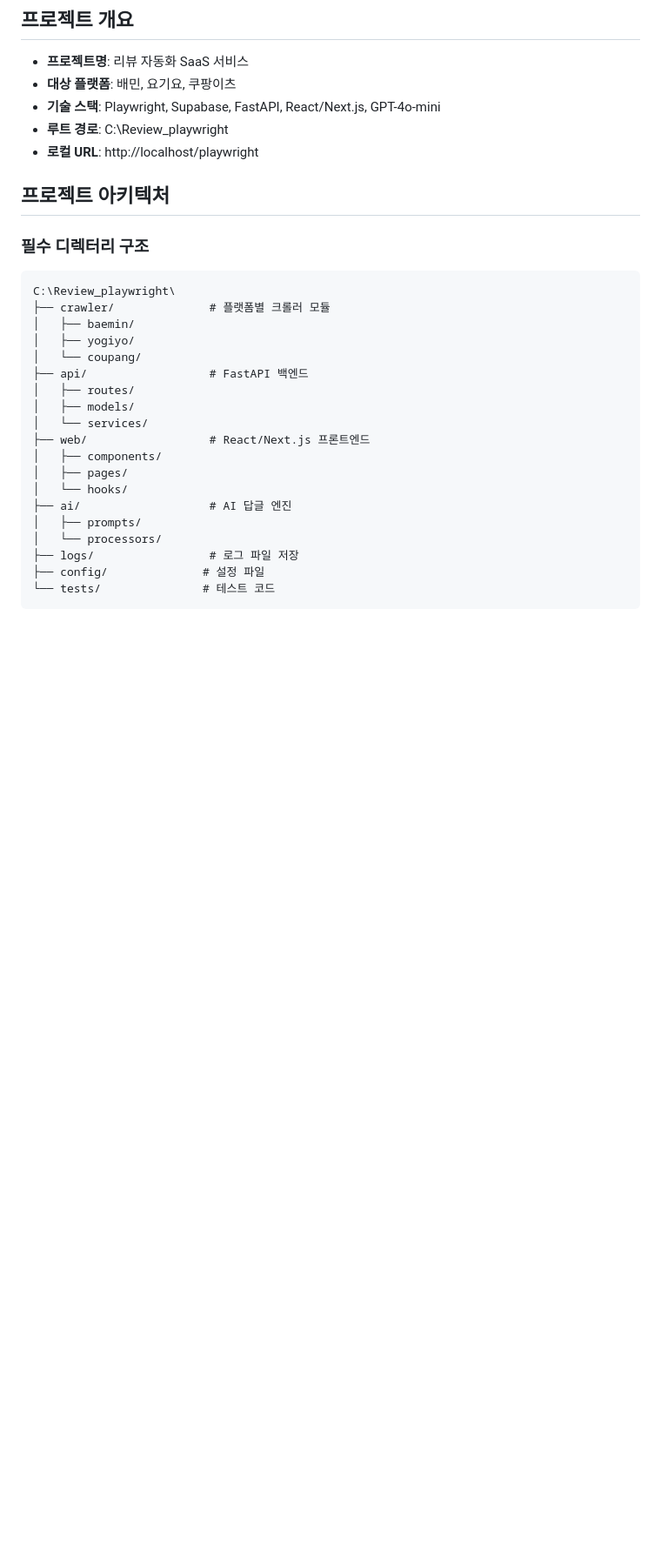
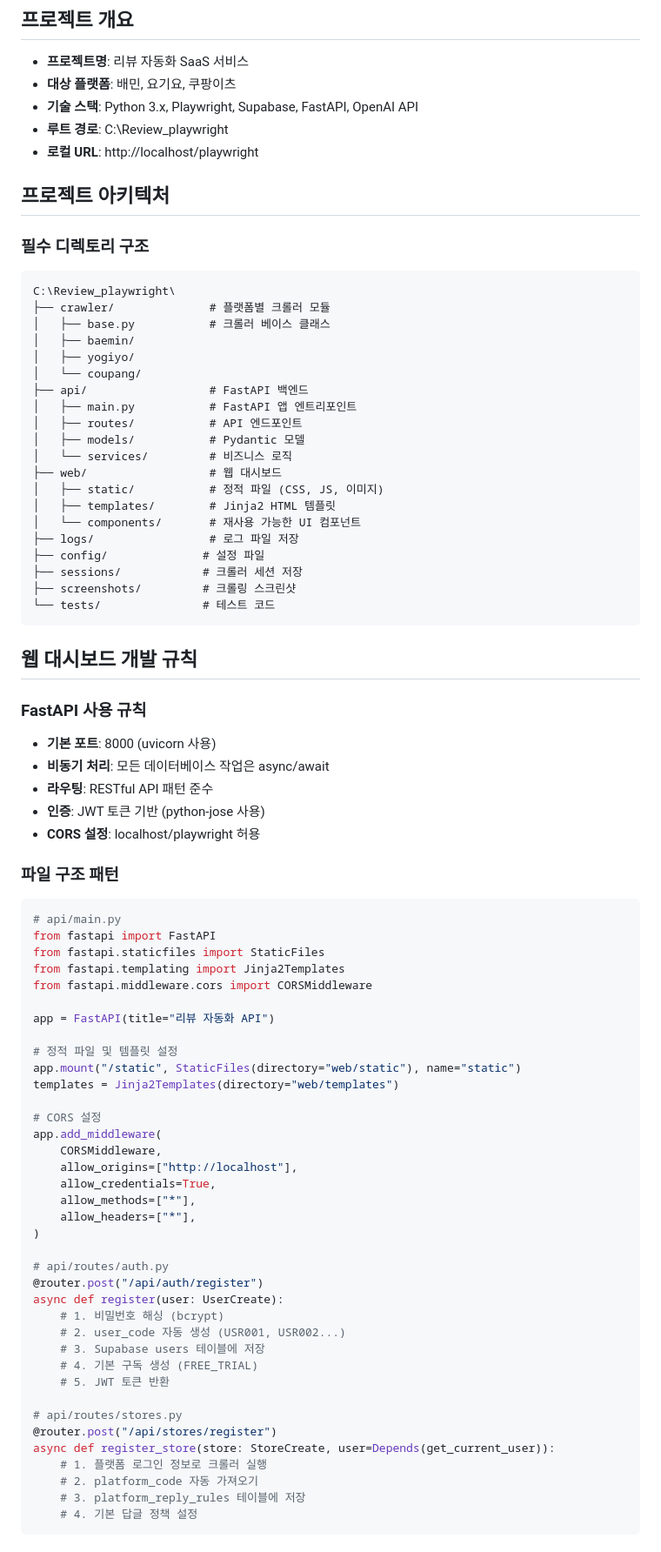
Before and after one commit to tomatocup1/review_playwright, a Markdown page: shrimp-rules.md, the part around one of its changes. Shown at 87% size. Rendered like a GitHub page; blank space fills up the shorter version.

````diff
--- a/shrimp-rules.md
+++ b/shrimp-rules.md
@@ -4,30 +4,83 @@
 
 - **프로젝트명**: 리뷰 자동화 SaaS 서비스
 - **대상 플랫폼**: 배민, 요기요, 쿠팡이츠
-- **기술 스택**: Playwright, Supabase, FastAPI, React/Next.js, GPT-4o-mini
+- **기술 스택**: Python 3.x, Playwright, Supabase, FastAPI, OpenAI API
 - **루트 경로**: C:\Review_playwright
 - **로컬 URL**: http://localhost/playwright
 
 ## 프로젝트 아키텍처
 
-### 필수 디렉터리 구조
+### 필수 디렉토리 구조
 ```
 C:\Review_playwright\
 ├── crawler/              # 플랫폼별 크롤러 모듈
+│   ├── base.py           # 크롤러 베이스 클래스
 │   ├── baemin/
 │   ├── yogiyo/
 │   └── coupang/
 ├── api/                  # FastAPI 백엔드
-│   ├── routes/
-│   ├── models/
-│   └── services/
-├── web/                  # React/Next.js 프론트엔드
-│   ├── components/
-│   ├── pages/
-│   └── hooks/
-├── ai/                   # AI 답글 엔진
-│   ├── prompts/
-│   └── processors/
+│   ├── main.py           # FastAPI 앱 엔트리포인트
+│   ├── routes/           # API 엔드포인트
+│   ├── models/           # Pydantic 모델
+│   └── services/         # 비즈니스 로직
+├── web/                  # 웹 대시보드
+│   ├── static/           # 정적 파일 (CSS, JS, 이미지)
+│   ├── templates/        # Jinja2 HTML 템플릿
+│   └── components/       # 재사용 가능한 UI 컴포넌트
 ├── logs/                 # 로그 파일 저장
 ├── config/              # 설정 파일
+├── sessions/            # 크롤러 세션 저장
+├── screenshots/         # 크롤링 스크린샷
 └── tests/               # 테스트 코드
+```
+
+## 웹 대시보드 개발 규칙
+
+### FastAPI 사용 규칙
+- **기본 포트**: 8000 (uvicorn 사용)
+- **비동기 처리**: 모든 데이터베이스 작업은 async/await
+- **라우팅**: RESTful API 패턴 준수
+- **인증**: JWT 토큰 기반 (python-jose 사용)
+- **CORS 설정**: localhost/playwright 허용
+
+### 파일 구조 패턴
+```python
+# api/main.py
+from fastapi import FastAPI
+from fastapi.staticfiles import StaticFiles
+from fastapi.templating import Jinja2Templates
+from fastapi.middleware.cors import CORSMiddleware
+
+app = FastAPI(title="리뷰 자동화 API")
+
+# 정적 파일 및 템플릿 설정
+app.mount("/static", StaticFiles(directory="web/static"), name="static")
+templates = Jinja2Templates(directory="web/templates")
+
+# CORS 설정
+app.add_middleware(
+    CORSMiddleware,
+    allow_origins=["http://localhost"],
+    allow_credentials=True,
+    allow_methods=["*"],
+    allow_headers=["*"],
+)
+
+# api/routes/auth.py
+@router.post("/api/auth/register")
+async def register(user: UserCreate):
+    # 1. 비밀번호 해싱 (bcrypt)
+    # 2. user_code 자동 생성 (USR001, USR002...)
+    # 3. Supabase users 테이블에 저장
+    # 4. 기본 구독 생성 (FREE_TRIAL)
+    # 5. JWT 토큰 반환
+
+# api/routes/stores.py
+@router.post("/api/stores/register")
+async def register_store(store: StoreCreate, user=Depends(get_current_user)):
+    # 1. 플랫폼 로그인 정보로 크롤러 실행
+    # 2. platform_code 자동 가져오기
+    # 3. platform_reply_rules 테이블에 저장
+    # 4. 기본 답글 정책 설정
+```
+
````
Also changed, not shown: other parts of shrimp-rules.md (+228 -119 lines).
